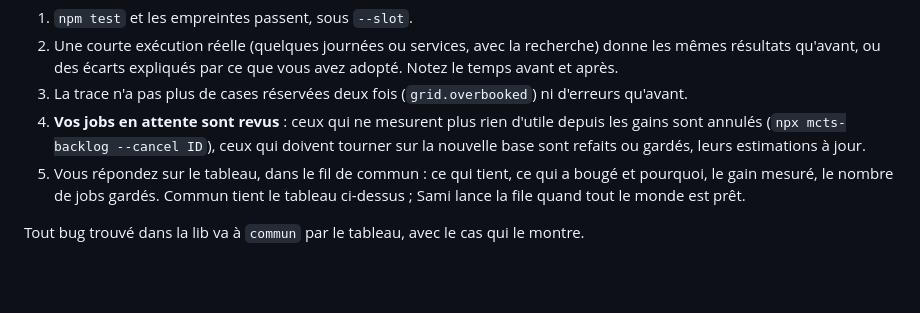
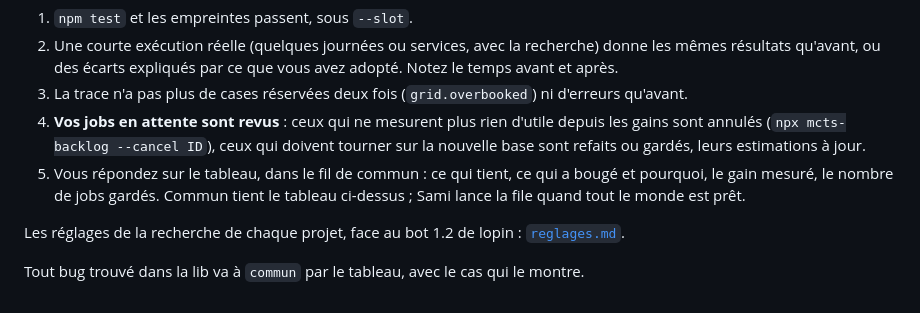
Before and after one commit to samiyc/mcts-commun, a Markdown page: docs/projets.md, the part around the change. Rendered like a GitHub page; blank space fills up the shorter version.

```diff
--- a/docs/projets.md
+++ b/docs/projets.md
@@ -81,4 +81,6 @@ pas d'écart imprévu ; **des empreintes recalculées** si le gain est réel, da
 5. Vous répondez sur le tableau, dans le fil de commun : ce qui tient, ce qui a bougé et pourquoi, le gain mesuré, le
   nombre de jobs gardés. Commun tient le tableau ci-dessus ; Sami lance la file quand tout le monde est prêt.
 
+Les réglages de la recherche de chaque projet, face au bot 1.2 de lopin : [`reglages.md`](reglages.md).
+
 Tout bug trouvé dans la lib va à `commun` par le tableau, avec le cas qui le montre.
```
Also changed, not shown: docs/reglages.md (added, +60 -0 lines).
